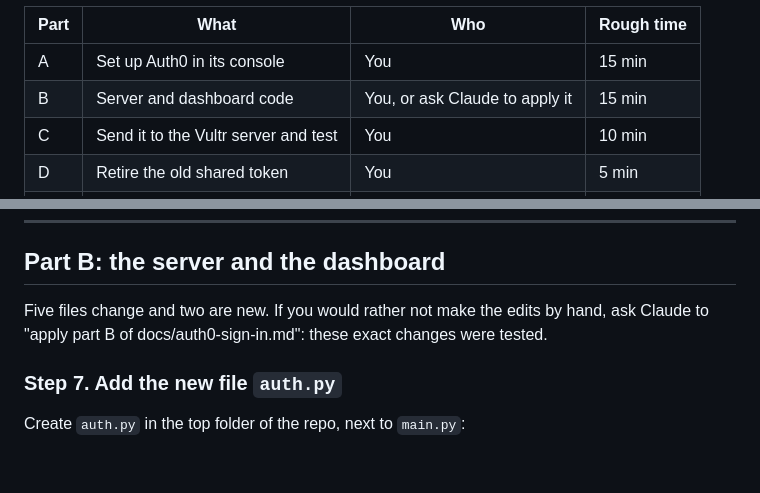
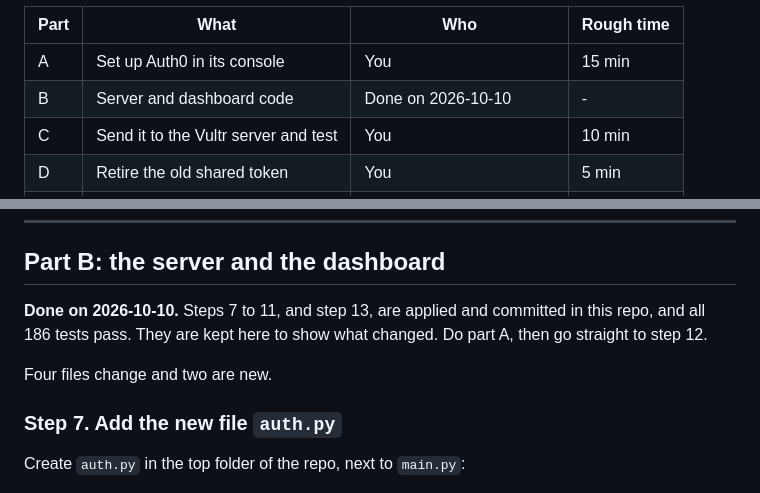
Before and after one commit to Juiccef/Progsu-Scam-Shield, a Markdown page: docs/auth0-sign-in.md, 2 parts joined by grey strips. Rendered like a GitHub page; blank space fills up the shorter version.

```diff
--- a/docs/auth0-sign-in.md
+++ b/docs/auth0-sign-in.md
@@ -16,7 +16,7 @@ the hang-up never talk to Auth0, so a call is protected even if Auth0 is down.
 | Part | What | Who | Rough time |
 |---|---|---|---|
 | A | Set up Auth0 in its console | You | 15 min |
-| B | Server and dashboard code | You, or ask Claude to apply it | 15 min |
+| B | Server and dashboard code | Done on 2026-10-10 | - |
 | C | Send it to the Vultr server and test | You | 10 min |
 | D | Retire the old shared token | You | 5 min |
 | E | Sign-in inside the iPhone app | Whoever works on the app | 1 to 2 hours |
@@ -146,8 +146,11 @@ Nothing to change here to get going. Two things to know:
 
 ## Part B: the server and the dashboard
 
-Five files change and two are new. If you would rather not make the edits by hand, ask
-Claude to "apply part B of docs/auth0-sign-in.md": these exact changes were tested.
+**Done on 2026-10-10.** Steps 7 to 11, and step 13, are applied and committed in this
+repo, and all 186 tests pass. They are kept here to show what changed. Do part A, then go
+straight to step 12.
+
+Four files change and two are new.
 
 ### Step 7. Add the new file `auth.py`
 
```
Also changed, not shown: README.md (+8 -0 lines).
